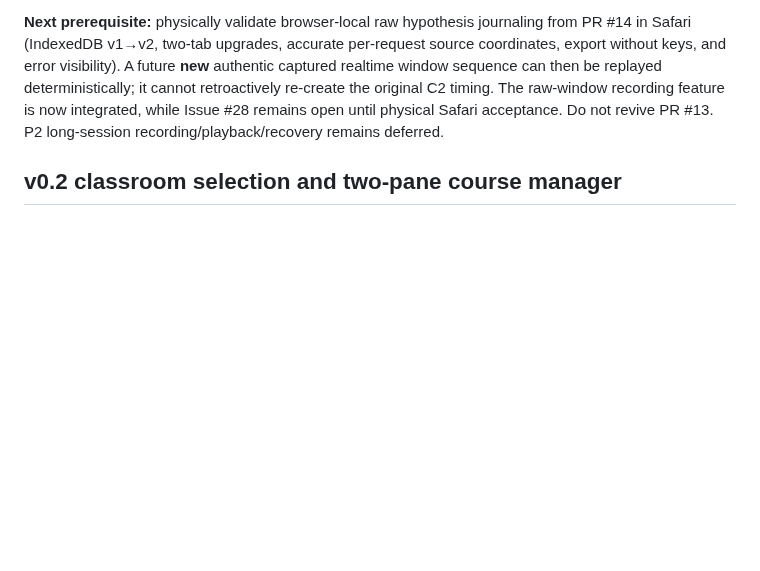
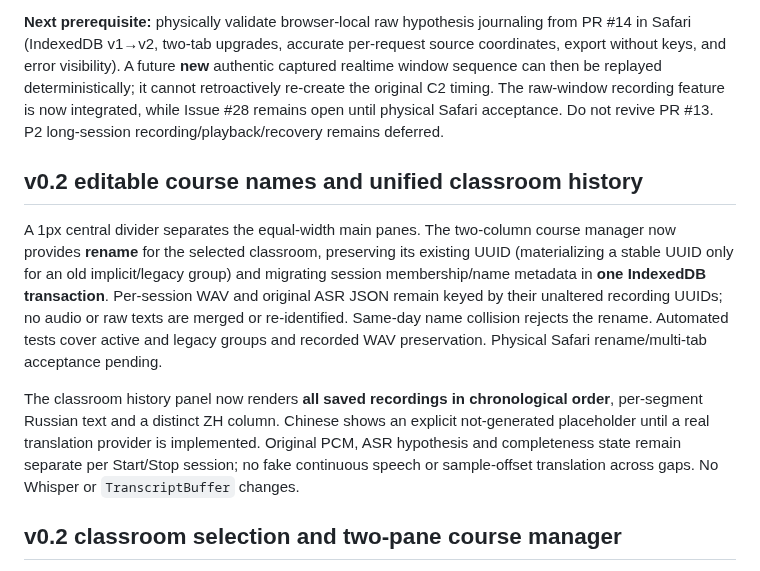
Before and after one commit to Ran-ying/ru-class, a Markdown page: docs/current-status.md, the part around the change. GitHub-like rendering; blank space fills up the shorter version.

Commit message:
docs(v0.2): preserve per-session recordings while unifying classroom history and safe renames

```diff
--- a/docs/current-status.md
+++ b/docs/current-status.md
@@ -172,6 +172,27 @@ it cannot retroactively re-create the original C2 timing. The
 raw-window recording feature is now integrated, while Issue #28
 remains open until physical Safari acceptance. Do not revive PR #13.
 P2 long-session recording/playback/recovery remains deferred.
+
+## v0.2 editable course names and unified classroom history
+
+A 1px central divider separates the equal-width main panes.
+The two-column course manager now provides **rename** for the
+selected classroom, preserving its existing UUID (materializing
+a stable UUID only for an old implicit/legacy group) and migrating
+session membership/name metadata in **one IndexedDB transaction**.
+Per-session WAV and original ASR JSON remain keyed by their
+unaltered recording UUIDs; no audio or raw texts are merged
+or re-identified. Same-day name collision rejects the rename.
+Automated tests cover active and legacy groups and recorded WAV
+preservation. Physical Safari rename/multi-tab acceptance pending.
+
+The classroom history panel now renders **all saved recordings in
+chronological order**, per-segment Russian text and a distinct
+ZH column. Chinese shows an explicit not-generated placeholder
+until a real translation provider is implemented. Original PCM,
+ASR hypothesis and completeness state remain separate per
+Start/Stop session; no fake continuous speech or sample-offset
+translation across gaps. No Whisper or `TranscriptBuffer` changes.
 
 ## v0.2 classroom selection and two-pane course manager
 
```
